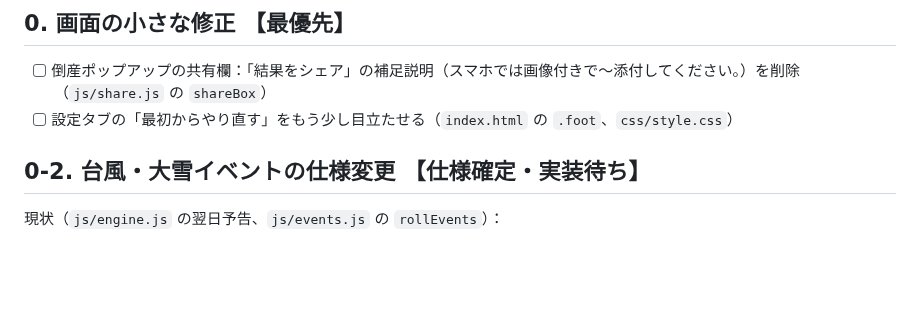
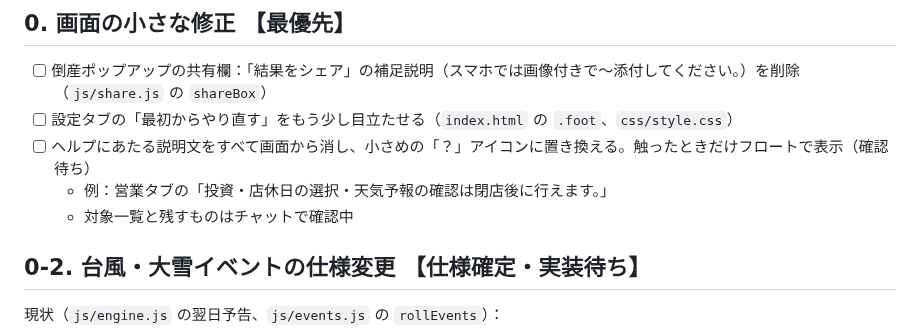
Before and after one commit to Chikuwa1014/chikugames, a Markdown page: shop-sim/claude/未実装タスク.md, the part around the change. GitHub-like rendering; blank space fills up the shorter version.

Commit message:
未実装タスク：説明文をヘルプアイコン（？）に置き換えるタスクを追加
Co-Authored-By: Claude Opus 5.5 <noreply@anthropic.com>
Claude-Session: https://claude.ai/code/session_01LdwYXTZeYUDBnVYGpqMdxS

```diff
--- a/shop-sim/claude/未実装タスク.md
+++ b/shop-sim/claude/未実装タスク.md
@@ -12,6 +12,9 @@
 ## 0. 画面の小さな修正 【最優先】
 - [ ] 倒産ポップアップの共有欄：「結果をシェア」の補足説明（スマホでは画像付きで〜添付してください。）を削除（`js/share.js` の `shareBox`）
 - [ ] 設定タブの「最初からやり直す」をもう少し目立たせる（`index.html` の `.foot`、`css/style.css`）
+- [ ] ヘルプにあたる説明文をすべて画面から消し、小さめの「？」アイコンに置き換える。触ったときだけフロートで表示（確認待ち）
+  - 例：営業タブの「投資・店休日の選択・天気予報の確認は閉店後に行えます。」
+  - 対象一覧と残すものはチャットで確認中
 
 ## 0-2. 台風・大雪イベントの仕様変更 【仕様確定・実装待ち】
 現状（`js/engine.js` の翌日予告、`js/events.js` の `rollEvents`）：
```
